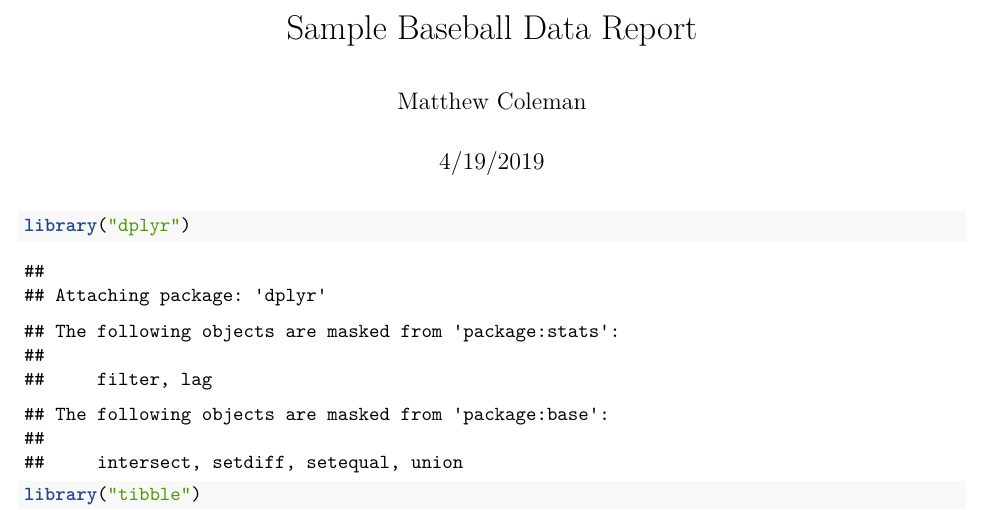
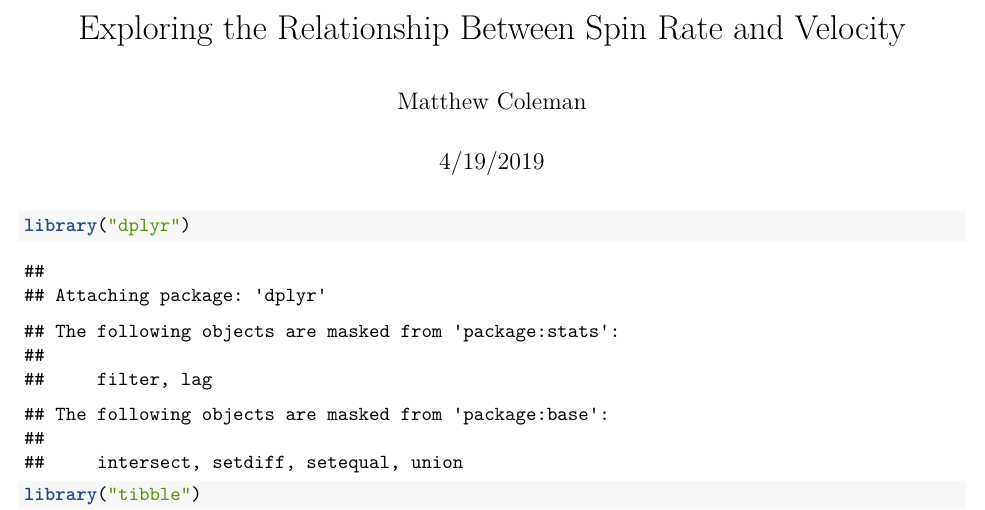
Before and after one commit to matthewbcoleman/baseball_projects, an R Markdown document (spinrate_velo/spin_rate_velo.Rmd): part of page 1 of 5, cut at the place of the change. Rendered offline with R 4.5, knitr and Pandoc, then LaTeX, with nearby package versions; some code elsewhere in the file could not run offline.

Commit message:
add files

```diff
--- a/spinrate_velo/Sample_Baseball_Data.Rmd
+++ b/spinrate_velo/spin_rate_velo.Rmd
@@ -1,5 +1,5 @@
 ---
-title: "Sample Baseball Data Report"
+title: "Exploring the Relationship Between Spin Rate and Velocity"
 author: "Matthew Coleman"
 date: "4/19/2019"
 output: pdf_document
```
Also changed, not shown: spinrate_velo/Sample_Baseball_Data.pdf (deleted), spinrate_velo/spinrate_vs_velo.pdf (added).
